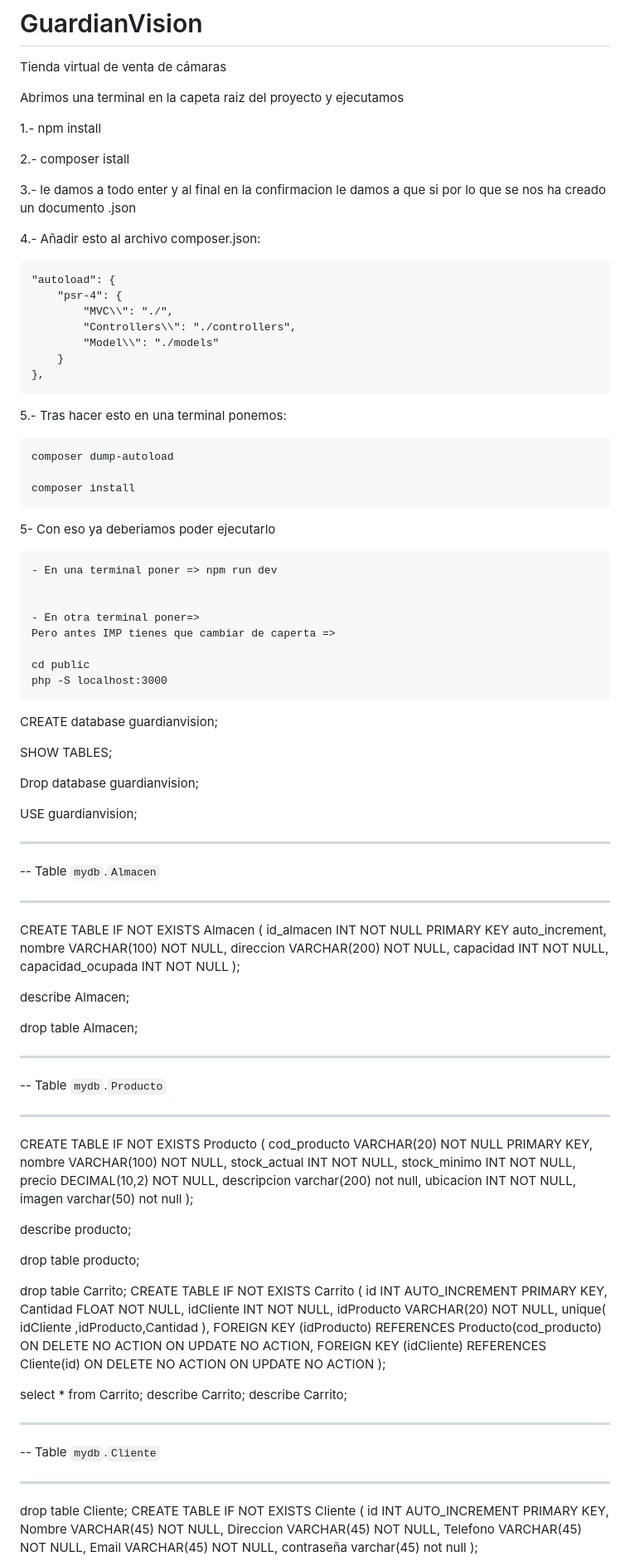
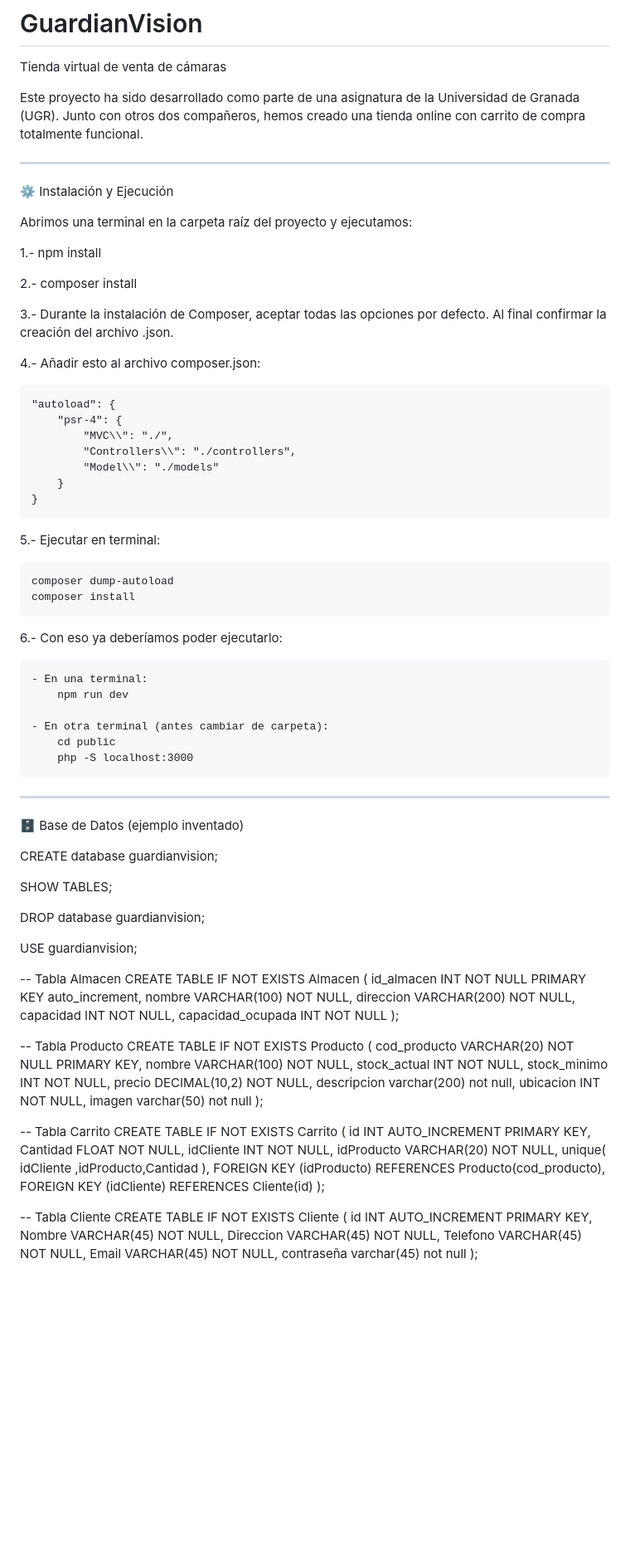
Before and after one commit to Pol3105/GuardianVision, a Markdown page: README.md, the part around the change printed below. Shown: that part at 83% size. GitHub-like rendering; blank space fills up the shorter version.

```diff
--- a/README.md
+++ b/README.md
@@ -1,14 +1,19 @@
 # GuardianVision
 Tienda virtual de venta de cámaras
 
+Este proyecto ha sido desarrollado como parte de una asignatura de la Universidad de Granada (UGR). Junto con otros dos compañeros, hemos creado una tienda online con carrito de compra totalmente funcional.
 
-Abrimos una terminal en la capeta raiz del proyecto y ejecutamos
+---
+
+⚙️ Instalación y Ejecución
+
+Abrimos una terminal en la carpeta raíz del proyecto y ejecutamos:
 
 1.- npm install
 
-2.- composer istall
+2.- composer install
 
-3.- le damos a todo enter y al final en la confirmacion le damos a que si por lo que se nos ha creado un documento .json
+3.- Durante la instalación de Composer, aceptar todas las opciones por defecto. Al final confirmar la creación del archivo .json.
 
 4.- Añadir esto al archivo composer.json:
 
@@ -18,36 +23,35 @@ Abrimos una terminal en la capeta raiz del proyecto y ejecutamos
             "Controllers\\": "./controllers",
             "Model\\": "./models"
         }
-    },
+    }
 
-5.- Tras hacer esto en una terminal ponemos:
+5.- Ejecutar en terminal:
 
     composer dump-autoload
-
     composer install
 
-5- Con eso ya deberiamos poder ejecutarlo
+6.- Con eso ya deberíamos poder ejecutarlo:
 
-    - En una terminal poner => npm run dev
+    - En una terminal:
+        npm run dev
 
+    - En otra terminal (antes cambiar de carpeta):
+        cd public
+        php -S localhost:3000
 
-    - En otra terminal poner=>
-    Pero antes IMP tienes que cambiar de caperta =>
+---
 
-    cd public
-    php -S localhost:3000
+🗄️ Base de Datos (ejemplo inventado)
 
 CREATE database guardianvision;
 
 SHOW TABLES;
 
-Drop database guardianvision;
+DROP database guardianvision;
 
 USE guardianvision;
 
--- -----------------------------------------------------
--- Table `mydb`.`Almacen`
--- -----------------------------------------------------
+-- Tabla Almacen
 CREATE TABLE IF NOT EXISTS Almacen (
   id_almacen INT NOT NULL PRIMARY KEY auto_increment,
   nombre VARCHAR(100) NOT NULL,
@@ -56,13 +60,7 @@ CREATE TABLE IF NOT EXISTS Almacen (
   capacidad_ocupada INT NOT NULL
 );
 
-describe Almacen;
-
-drop table Almacen;
-
--- -----------------------------------------------------
--- Table `mydb`.`Producto`
--- -----------------------------------------------------
+-- Tabla Producto
 CREATE TABLE IF NOT EXISTS Producto (
   cod_producto VARCHAR(20) NOT NULL PRIMARY KEY,
   nombre VARCHAR(100) NOT NULL,
@@ -74,37 +72,18 @@ CREATE TABLE IF NOT EXISTS Producto (
   imagen varchar(50) not null
 );
 
-describe producto;
-
-drop table producto;
-
-
-drop table Carrito;
+-- Tabla Carrito
 CREATE TABLE IF NOT EXISTS Carrito (
   id INT AUTO_INCREMENT PRIMARY KEY,
   Cantidad FLOAT NOT NULL,
   idCliente INT NOT NULL,
   idProducto VARCHAR(20) NOT NULL,
   unique( idCliente ,idProducto,Cantidad ),
-  FOREIGN KEY (idProducto) REFERENCES Producto(cod_producto)
-	ON DELETE NO ACTION
-    ON UPDATE NO ACTION,
+  FOREIGN KEY (idProducto) REFERENCES Producto(cod_producto),
   FOREIGN KEY (idCliente) REFERENCES Cliente(id)
-    ON DELETE NO ACTION
-    ON UPDATE NO ACTION
 );
 
-select * from Carrito;
-describe Carrito;
-describe Carrito;
-
-
-
--- -----------------------------------------------------
--- Table `mydb`.`Cliente`
--- -----------------------------------------------------
-
-drop table Cliente;
+-- Tabla Cliente
 CREATE TABLE IF NOT EXISTS Cliente (
   id INT AUTO_INCREMENT PRIMARY KEY,
   Nombre VARCHAR(45) NOT NULL,
@@ -112,5 +91,5 @@ CREATE TABLE IF NOT EXISTS Cliente (
   Telefono VARCHAR(45) NOT NULL,
   Email VARCHAR(45) NOT NULL,
   contraseña varchar(45) not null
-  );
+);
 
```
Also changed, not shown: other parts of README.md (+22 -9 lines).
